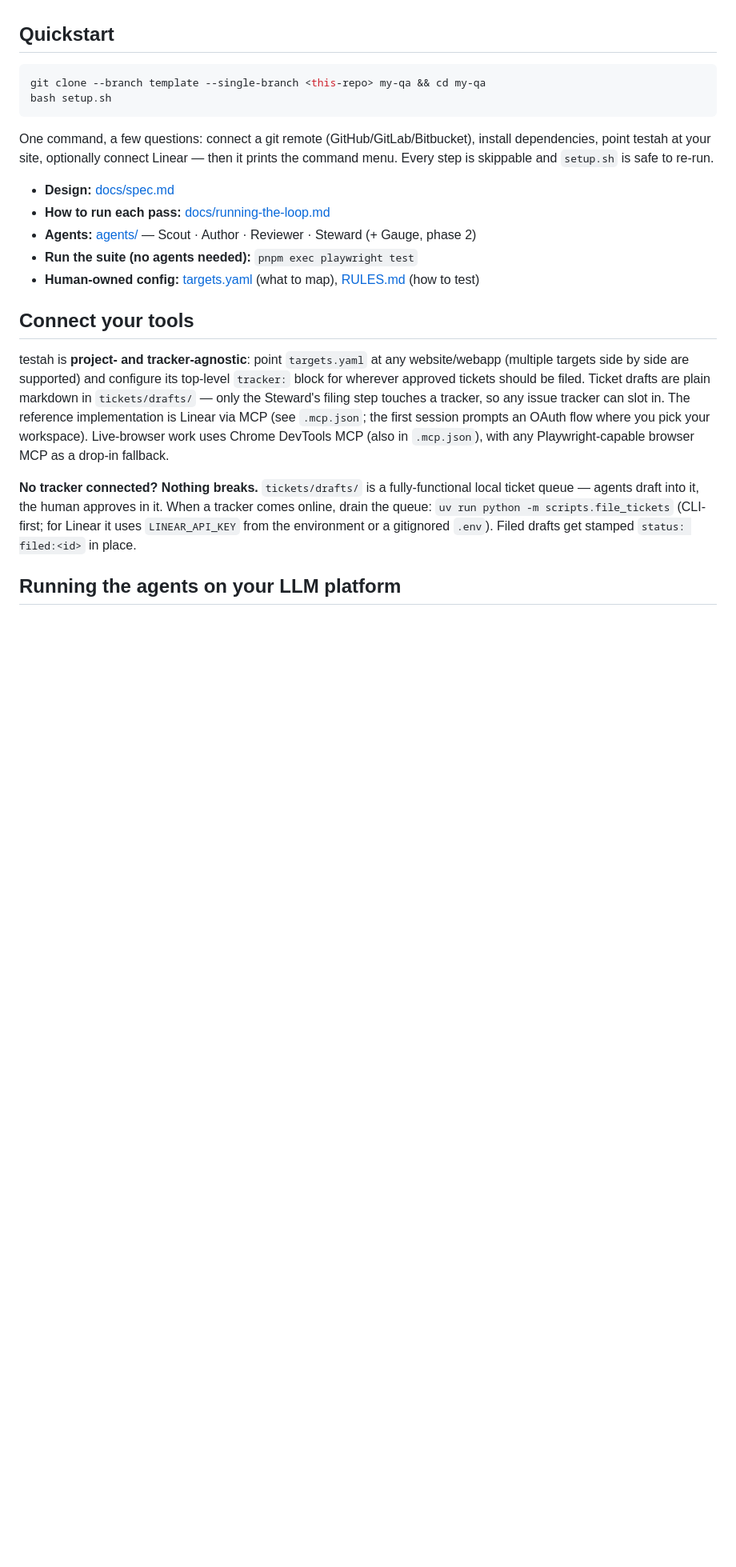
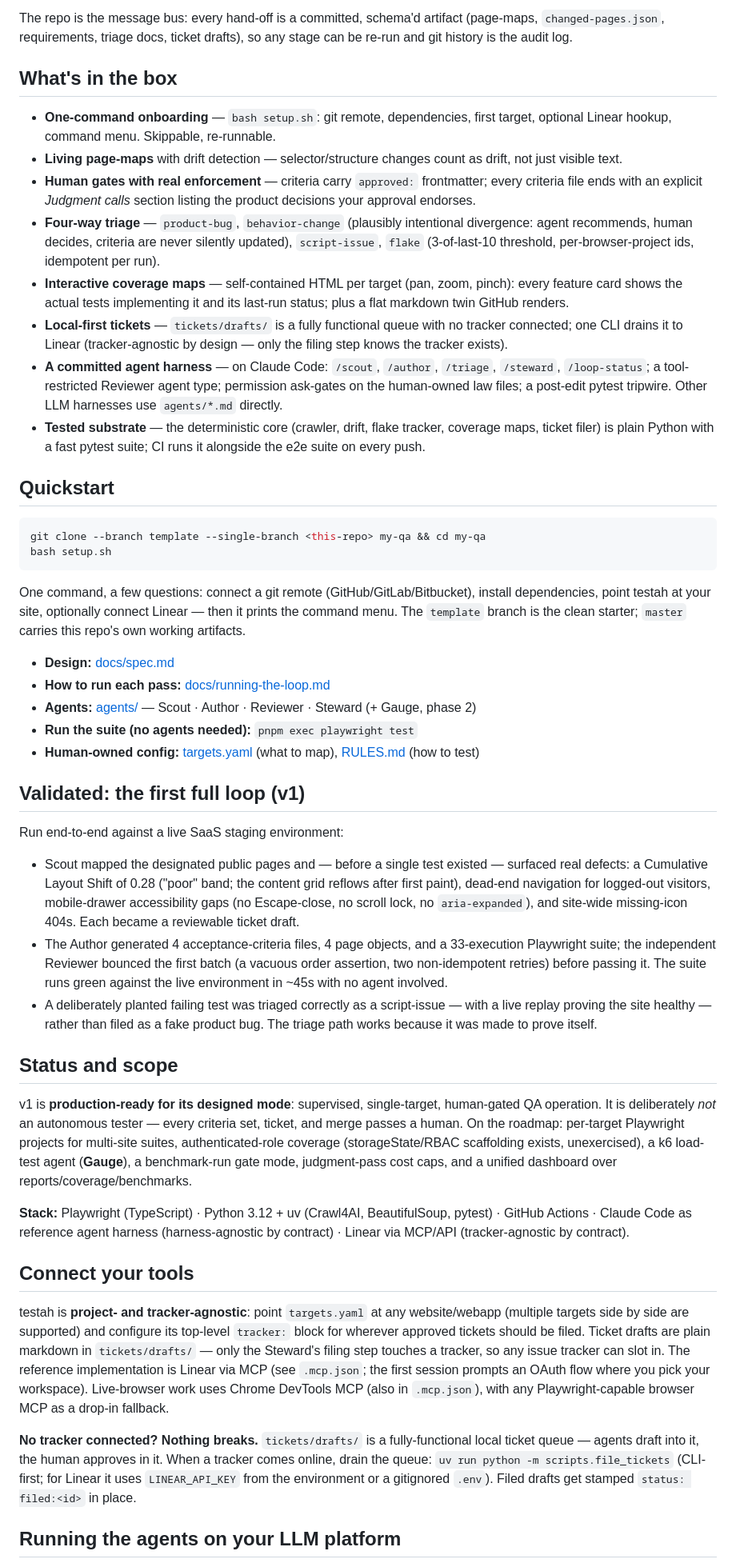
Before and after one commit to andrewjhunsaker/testah, a Markdown page: README.md, the part around one of its changes. Shown at 80% size. Drawn GitHub-style; blank space fills up the shorter version.

Commit message:
docs: v1.0 — portfolio-grade README (architecture, anonymized validation case study, honest status/scope), spec status bump

```diff
--- a/README.md
+++ b/README.md
@@ -6,3 +35,33 @@ with a human approving every consequential step.
+The repo is the message bus: every hand-off is a committed, schema'd artifact
+(page-maps, `changed-pages.json`, requirements, triage docs, ticket drafts),
+so any stage can be re-run and git history is the audit log.
+
+## What's in the box
+
+- **One-command onboarding** — `bash setup.sh`: git remote, dependencies,
+  first target, optional Linear hookup, command menu. Skippable, re-runnable.
+- **Living page-maps** with drift detection — selector/structure changes
+  count as drift, not just visible text.
+- **Human gates with real enforcement** — criteria carry `approved:`
+  frontmatter; every criteria file ends with an explicit *Judgment calls*
+  section listing the product decisions your approval endorses.
+- **Four-way triage** — `product-bug`, `behavior-change` (plausibly
+  intentional divergence: agent recommends, human decides, criteria are never
+  silently updated), `script-issue`, `flake` (3-of-last-10 threshold,
+  per-browser-project ids, idempotent per run).
+- **Interactive coverage maps** — self-contained HTML per target (pan, zoom,
+  pinch): every feature card shows the actual tests implementing it and its
+  last-run status; plus a flat markdown twin GitHub renders.
+- **Local-first tickets** — `tickets/drafts/` is a fully functional queue
+  with no tracker connected; one CLI drains it to Linear (tracker-agnostic
+  by design — only the filing step knows the tracker exists).
+- **A committed agent harness** — on Claude Code: `/scout`, `/author`,
+  `/triage`, `/steward`, `/loop-status`; a tool-restricted Reviewer agent
+  type; permission ask-gates on the human-owned law files; a post-edit
+  pytest tripwire. Other LLM harnesses use `agents/*.md` directly.
+- **Tested substrate** — the deterministic core (crawler, drift, flake
+  tracker, coverage maps, ticket filer) is plain Python with a fast pytest
+  suite; CI runs it alongside the e2e suite on every push.
 
 ## Quickstart
 
@@ -13,14 +72,49 @@ bash setup.sh
 
 One command, a few questions: connect a git remote (GitHub/GitLab/Bitbucket),
 install dependencies, point testah at your site, optionally connect Linear —
-then it prints the command menu. Every step is skippable and `setup.sh` is
-safe to re-run.
+then it prints the command menu. The `template` branch is the clean starter;
+`master` carries this repo's own working artifacts.
 
 - **Design:** [docs/spec.md](docs/spec.md)
 - **How to run each pass:** [docs/running-the-loop.md](docs/running-the-loop.md)
 - **Agents:** [agents/](agents/) — Scout · Author · Reviewer · Steward (+ Gauge, phase 2)
 - **Run the suite (no agents needed):** `pnpm exec playwright test`
 - **Human-owned config:** [targets.yaml](targets.yaml) (what to map), [RULES.md](RULES.md) (how to test)
+
+## Validated: the first full loop (v1)
+
+Run end-to-end against a live SaaS staging environment:
+
+- Scout mapped the designated public pages and — before a single test
+  existed — surfaced real defects: a Cumulative Layout Shift of 0.28
+  ("poor" band; the content grid reflows after first paint), dead-end
+  navigation for logged-out visitors, mobile-drawer accessibility gaps
+  (no Escape-close, no scroll lock, no `aria-expanded`), and site-wide
+  missing-icon 404s. Each became a reviewable ticket draft.
+- The Author generated 4 acceptance-criteria files, 4 page objects, and a
+  33-execution Playwright suite; the independent Reviewer bounced the first
+  batch (a vacuous order assertion, two non-idempotent retries) before
+  passing it. The suite runs green against the live environment in ~45s
+  with no agent involved.
+- A deliberately planted failing test was triaged correctly as a
+  script-issue — with a live replay proving the site healthy — rather than
+  filed as a fake product bug. The triage path works because it was made to
+  prove itself.
+
+## Status and scope
+
+v1 is **production-ready for its designed mode**: supervised, single-target,
+human-gated QA operation. It is deliberately *not* an autonomous tester —
+every criteria set, ticket, and merge passes a human. On the roadmap:
+per-target Playwright projects for multi-site suites, authenticated-role
+coverage (storageState/RBAC scaffolding exists, unexercised), a k6 load-test
+agent (**Gauge**), a benchmark-run gate mode, judgment-pass cost caps, and a
+unified dashboard over reports/coverage/benchmarks.
+
+**Stack:** Playwright (TypeScript) · Python 3.12 + uv (Crawl4AI,
+BeautifulSoup, pytest) · GitHub Actions · Claude Code as reference agent
+harness (harness-agnostic by contract) · Linear via MCP/API (tracker-agnostic
+by contract).
 
 ## Connect your tools
 
```
Also changed, not shown: other parts of README.md (+32 -3 lines), docs/spec.md (+6 -1 lines).
